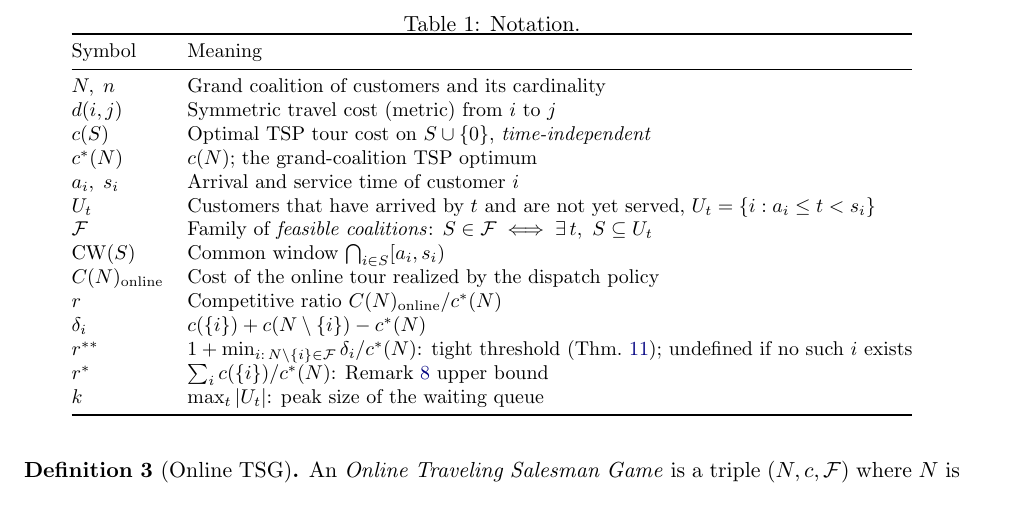
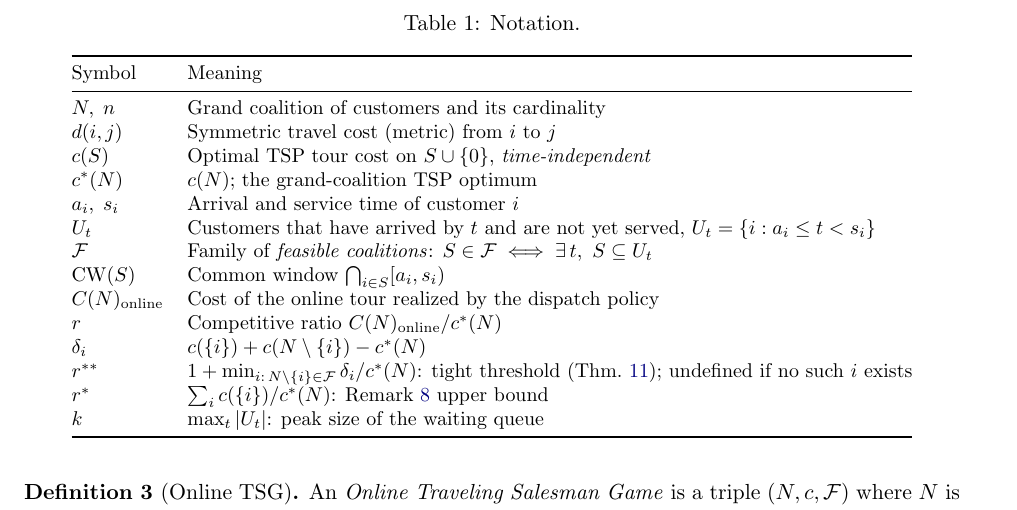
Before and after one commit to sage-Tae/online-tsg, a LaTeX paper (paper/main.tex): part of page 6 of 24, cut so that both start at the same text. Compiled offline with pdfLaTeX.

Commit message:
style: add 8pt skip between table captions and tabular content
Via captionsetup[table]{skip=8pt} in preamble.
Applies globally to all 8 tables; improves readability with no content change.

```diff
--- a/paper/main.tex
+++ b/paper/main.tex
@@ -11,8 +11,10 @@
 \usepackage{xcolor}
 \usepackage[affil-it]{authblk}
 \usepackage{setspace}
+\usepackage{caption}
 \onehalfspacing
 
+\captionsetup[table]{skip=8pt}
 \hypersetup{colorlinks=true, linkcolor=blue!50!black, citecolor=blue!50!black, urlcolor=blue!60!black}
 
 \graphicspath{{../figures/}}
```
